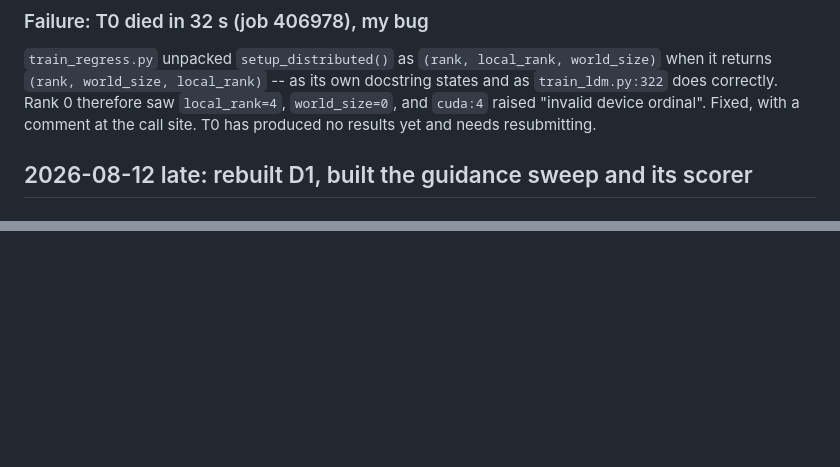
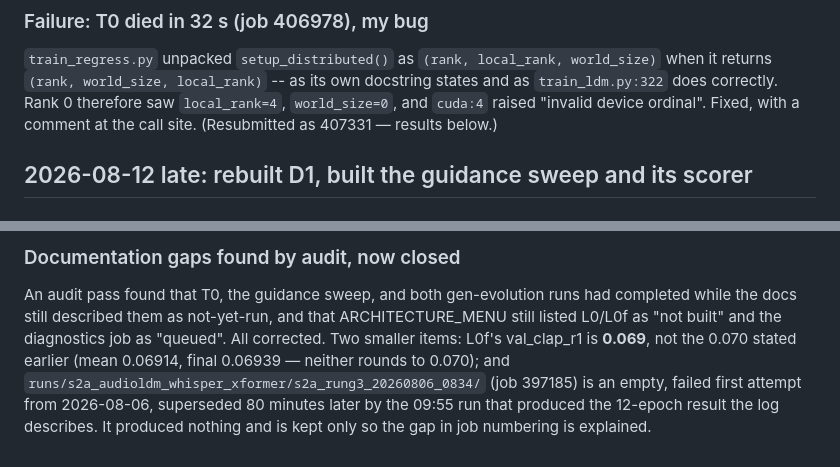
Before and after one commit to lovenya/SALM-model, a Markdown page: docs/EXPERIMENT_LOG.md, 2 parts joined by grey strips. Rendered like a GitHub page; blank space fills up the shorter version.

```diff
--- a/docs/EXPERIMENT_LOG.md
+++ b/docs/EXPERIMENT_LOG.md
@@ -445,8 +445,7 @@ steps. That is the number the T0 one-forward-pass baseline will be compared agai
 `train_regress.py` unpacked `setup_distributed()` as `(rank, local_rank, world_size)` when it
 returns `(rank, world_size, local_rank)` -- as its own docstring states and as `train_ldm.py:322`
 does correctly. Rank 0 therefore saw `local_rank=4`, `world_size=0`, and `cuda:4` raised
-"invalid device ordinal". Fixed, with a comment at the call site. T0 has produced no results yet
-and needs resubmitting.
+"invalid device ordinal". Fixed, with a comment at the call site. (Resubmitted as 407331 — results below.)
 
 ## 2026-08-12 late: rebuilt D1, built the guidance sweep and its scorer
 
@@ -526,0 +602,10 @@ against installed source.
+### Documentation gaps found by audit, now closed
+
+An audit pass found that T0, the guidance sweep, and both gen-evolution runs had completed while the
+docs still described them as not-yet-run, and that ARCHITECTURE_MENU still listed L0/L0f as "not
+built" and the diagnostics job as "queued". All corrected. Two smaller items: L0f's val_clap_r1 is
+**0.069**, not the 0.070 stated earlier (mean 0.06914, final 0.06939 — neither rounds to 0.070); and
+`runs/s2a_audioldm_whisper_xformer/s2a_rung3_20260806_0834/` (job 397185) is an empty, failed first
+attempt from 2026-08-06, superseded 80 minutes later by the 09:55 run that produced the 12-epoch
+result the log describes. It produced nothing and is kept only so the gap in job numbering is
+explained.
```
Also changed, not shown: other parts of docs/EXPERIMENT_LOG.md (+76 -0 lines), docs/ARCHITECTURE_MENU.md (+5 -4 lines), docs/OPEN_ITEMS.md (+13 -12 lines).
